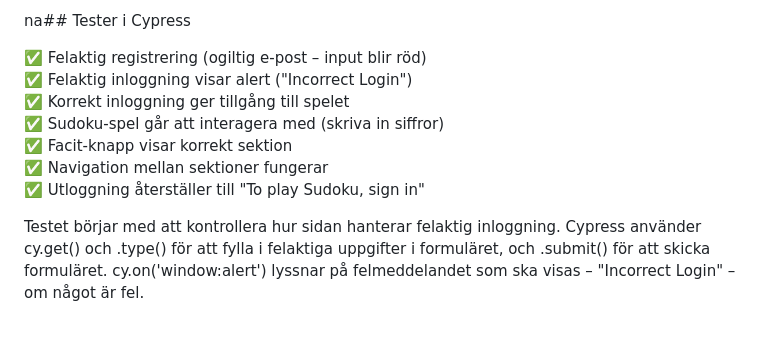
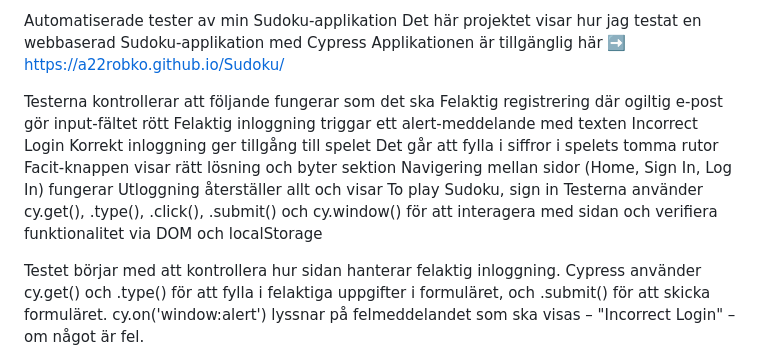
Before and after one commit to a22robko/Sudoku, a Markdown page: README.md, the part around the change. GitHub-like rendering; blank space fills up the shorter version.

```diff
--- a/README.md
+++ b/README.md
@@ -1,12 +1,17 @@
-na## Tester i Cypress
+Automatiserade tester av min Sudoku-applikation
+Det här projektet visar hur jag testat en webbaserad Sudoku-applikation med Cypress
+Applikationen är tillgänglig här
+➡️ https://a22robko.github.io/Sudoku/
 
-✅ Felaktig registrering (ogiltig e-post – input blir röd)
-✅ Felaktig inloggning visar alert ("Incorrect Login")
-✅ Korrekt inloggning ger tillgång till spelet
-✅ Sudoku-spel går att interagera med (skriva in siffror)
-✅ Facit-knapp visar korrekt sektion
-✅ Navigation mellan sektioner fungerar
-✅ Utloggning återställer till "To play Sudoku, sign in"
+Testerna kontrollerar att följande fungerar som det ska
+Felaktig registrering där ogiltig e-post gör input-fältet rött
+Felaktig inloggning triggar ett alert-meddelande med texten Incorrect Login
+Korrekt inloggning ger tillgång till spelet
+Det går att fylla i siffror i spelets tomma rutor
+Facit-knappen visar rätt lösning och byter sektion
+Navigering mellan sidor (Home, Sign In, Log In) fungerar
+Utloggning återställer allt och visar To play Sudoku, sign in
+Testerna använder cy.get(), .type(), .click(), .submit() och cy.window() för att interagera med sidan och verifiera funktionalitet via DOM och localStorage
 
 Testet börjar med att kontrollera hur sidan hanterar felaktig inloggning.
 Cypress använder cy.get() och .type() för att fylla i felaktiga uppgifter i formuläret, och .submit() för att skicka formuläret.
```
